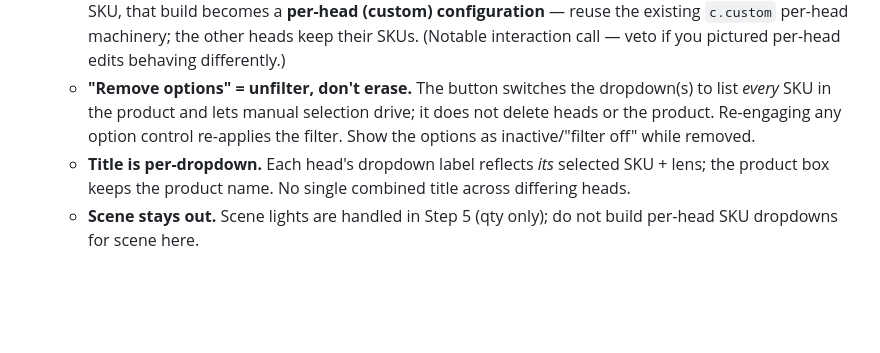
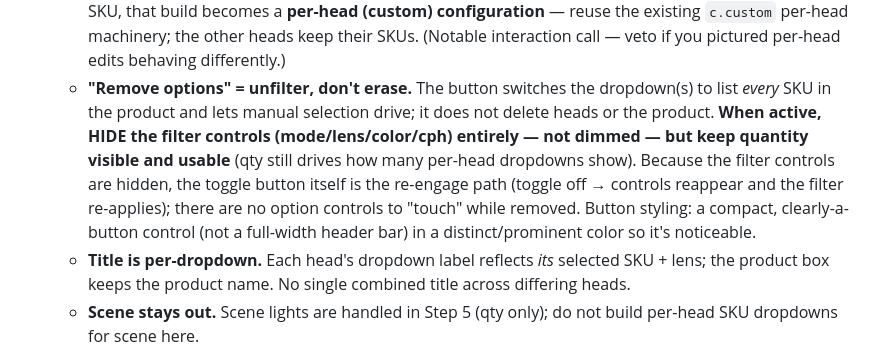
Before and after one commit to dtmseth/DTM_Vehicle_Builder, a Markdown page: docs/audit/PICKER_REDESIGN.md, the part around the change. GitHub-like rendering; blank space fills up the shorter version.

Commit message:
Refine remove-options: hide filter controls (keep qty), compact button
Owner feedback on Step 3: the remove-options toggle reads as a header
and is easy to miss; when active it should hide the filter controls
(not dim them) while keeping quantity usable, and the toggle button is
then the sole re-engage path.

Co-Authored-By: Claude Opus 4.8 <noreply@anthropic.com>

```diff
--- a/docs/audit/PICKER_REDESIGN.md
+++ b/docs/audit/PICKER_REDESIGN.md
@@ -159,8 +159,12 @@ Original spec (kept for reference):
     veto if you pictured per-head edits behaving differently.)
   - **"Remove options" = unfilter, don't erase.** The button switches the dropdown(s) to list
     *every* SKU in the product and lets manual selection drive; it does not delete heads or the
-    product. Re-engaging any option control re-applies the filter. Show the options as
-    inactive/"filter off" while removed.
+    product. **When active, HIDE the filter controls (mode/lens/color/cph) entirely — not dimmed —
+    but keep quantity visible and usable** (qty still drives how many per-head dropdowns show).
+    Because the filter controls are hidden, the toggle button itself is the re-engage path
+    (toggle off → controls reappear and the filter re-applies); there are no option controls to
+    "touch" while removed. Button styling: a compact, clearly-a-button control (not a full-width
+    header bar) in a distinct/prominent color so it's noticeable.
   - **Title is per-dropdown.** Each head's dropdown label reflects *its* selected SKU + lens; the
     product box keeps the product name. No single combined title across differing heads.
   - **Scene stays out.** Scene lights are handled in Step 5 (qty only); do not build per-head
```
